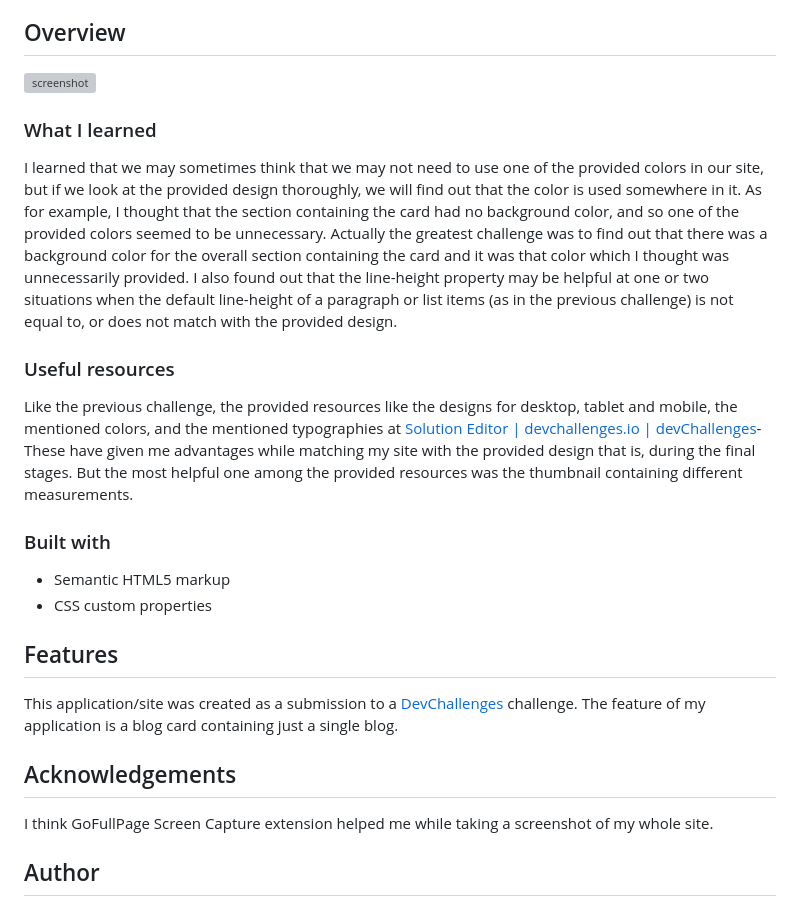
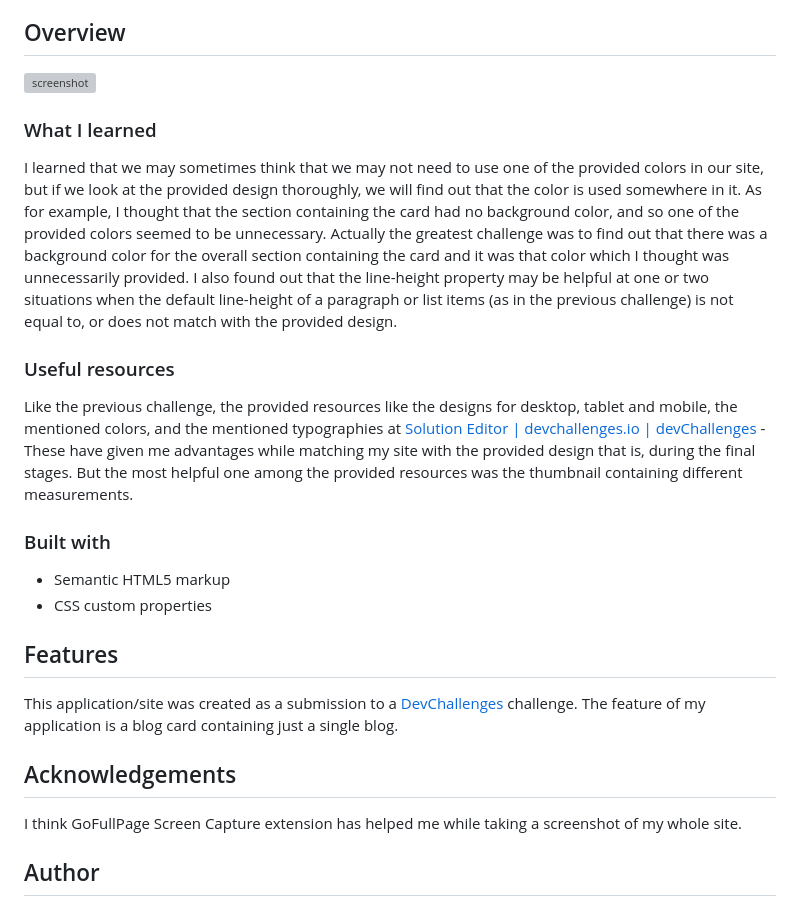
Before and after one commit to DevelopWebAdnan/minimal-blog-card-starter-master, a Markdown page: README.md, the part around one of its changes. Drawn GitHub-style; grey boxes are pictures that could not be loaded.

Commit message:
Finished editing the README.md file

```diff
--- a/README.md
+++ b/README.md
@@ -58,7 +58,7 @@ I learned that we may sometimes think that we may not need to use one of the pro
 - [Example resource 1](https://www.example.com) - This helped me for XYZ reason. I really liked this pattern and will use it going forward.
 - [Example resource 2](https://www.example.com) - This is an amazing article which helped me finally understand XYZ. I'd recommend it to anyone still learning this concept.
 -->
-Like the previous challenge, the provided resources like the designs for desktop, tablet and mobile, the mentioned colors, and the mentioned typographies at [Solution Editor | devchallenges.io | devChallenges](https://devchallenges.io/editor/solution/69977)- These have given me advantages while matching my site with the provided design that is, during the final stages. But the most helpful one among the provided resources was the thumbnail containing different measurements.
+Like the previous challenge, the provided resources like the designs for desktop, tablet and mobile, the mentioned colors, and the mentioned typographies at [Solution Editor | devchallenges.io | devChallenges](https://devchallenges.io/editor/solution/69977) - These have given me advantages while matching my site with the provided design that is, during the final stages. But the most helpful one among the provided resources was the thumbnail containing different measurements.
 ### Built with
 
 <!-- This section should list any major frameworks that you built your project using. Here are a few examples.-->
@@ -76,7 +76,7 @@ The feature of my application is a blog card containing just a single blog.
 ## Acknowledgements
 
 <!-- This section should list any articles or add-ons/plugins that helps you to complete the project. This is optional but it will help you in the future. For exmpale -->
-I think GoFullPage Screen Capture extension helped me while taking a screenshot of my whole site.
+I think GoFullPage Screen Capture extension has helped me while taking a screenshot of my whole site.
 ## Author
 
 - Website [Minimal Blog Card](https://developwebadnan.github.io/minimal-blog-card-starter-master/)
```
Also changed, not shown: other parts of README.md (+1 -1 lines).
